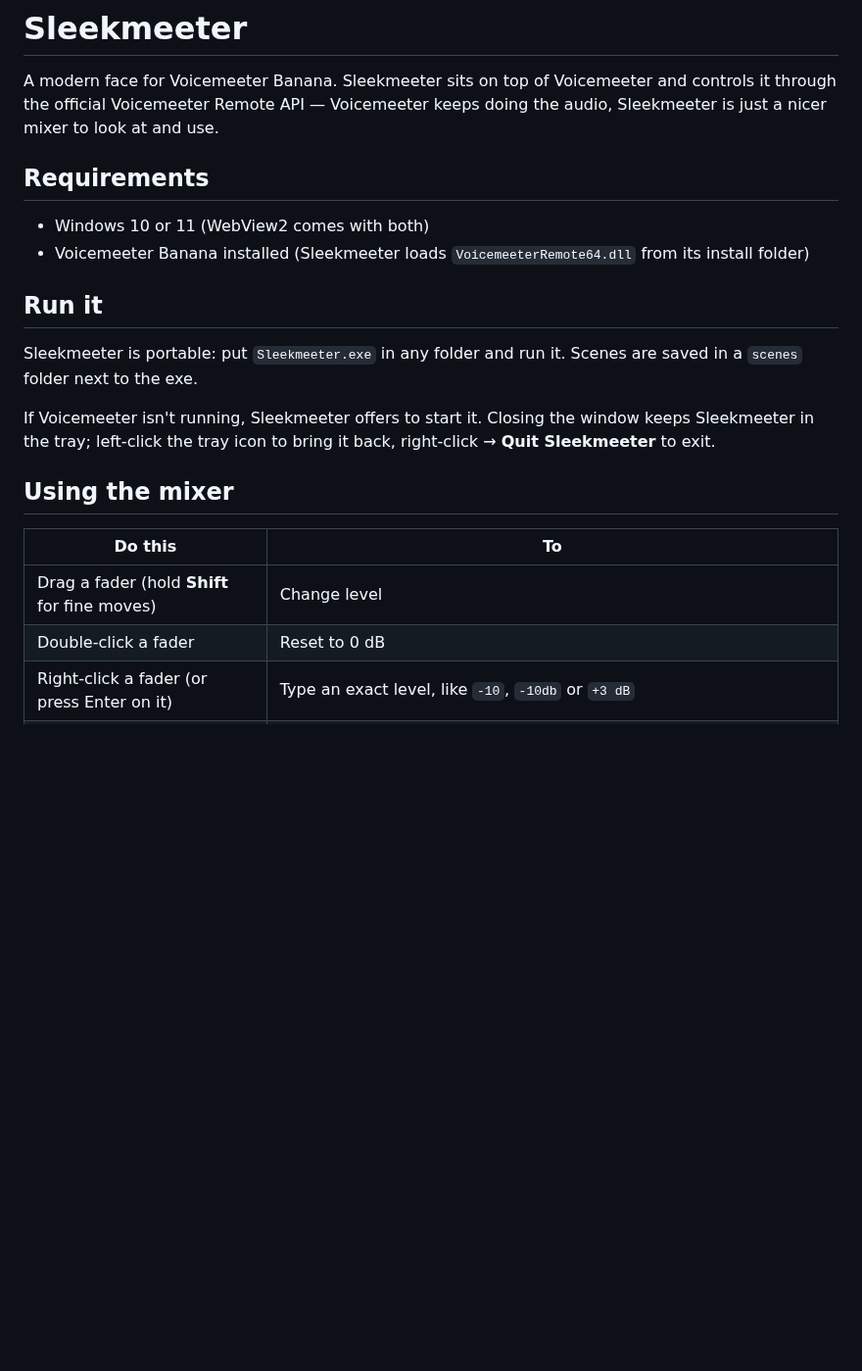
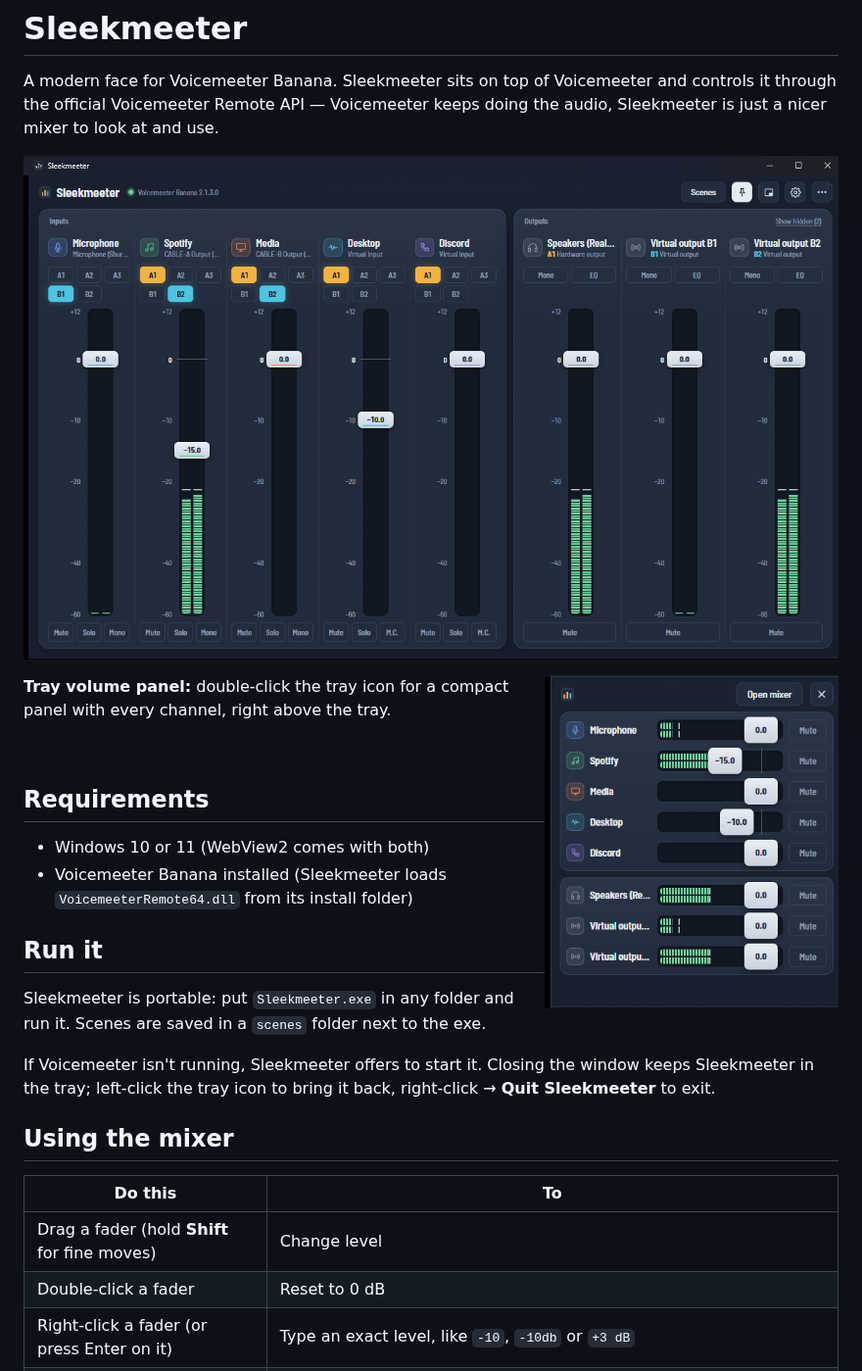
Before and after one commit to minimalhandle/SleekMeeter, a Markdown page: README.md, the part around the change. Shown at 98% size. Rendered like a GitHub page; pictures changed too: docs/screenshots/mixer.png (added), docs/screenshots/volume-panel.png (added); blank space fills up the shorter version.

```diff
--- a/README.md
+++ b/README.md
@@ -1,6 +1,14 @@
 # Sleekmeeter
 
 A modern face for Voicemeeter Banana. Sleekmeeter sits on top of Voicemeeter and controls it through the official Voicemeeter Remote API — Voicemeeter keeps doing the audio, Sleekmeeter is just a nicer mixer to look at and use.
+
+![Sleekmeeter's mixer: five input strips and three outputs, each fader doubling as a level meter](docs/screenshots/mixer.png)
+
+<img src="docs/screenshots/volume-panel.png" width="300" align="right" alt="The tray volume panel: one slim fader and mute button per channel">
+
+**Tray volume panel:** double-click the tray icon for a compact panel with every channel, right above the tray.
+
+<br clear="right">
 
 ## Requirements
 
```
Also changed, not shown: CHANGELOG.md (+4 -0 lines), 5 other files.
